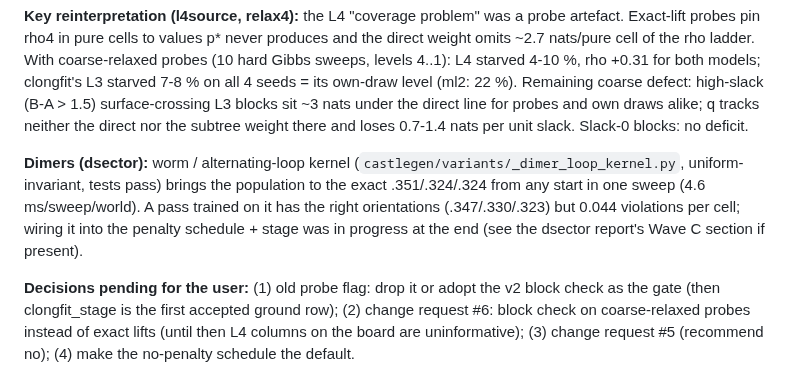
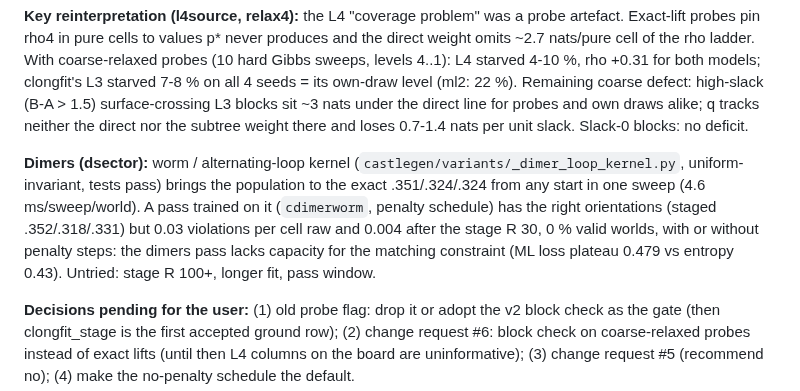
Before and after one commit to amdson/Hierwave, a Markdown page: notes/handoff.md, the part around the change. GitHub-like rendering.

Commit message:
overnight: dsector wave C (worm + penalty schedule: exact orientations, no validity); handoff updated
Co-Authored-By: Claude Fable 5.1 <noreply@anthropic.com>

```diff
--- a/notes/handoff.md
+++ b/notes/handoff.md
@@ -8,7 +8,7 @@ Read `reportables/2026-10-16_overnight/report.md` (plan, every agent's numbers,
 
 **Key reinterpretation (l4source, relax4):** the L4 "coverage problem" was a probe artefact. Exact-lift probes pin rho4 in pure cells to values p* never produces and the direct weight omits ~2.7 nats/pure cell of the rho ladder. With coarse-relaxed probes (10 hard Gibbs sweeps, levels 4..1): L4 starved 4-10 %, rho +0.31 for both models; clongfit's L3 starved 7-8 % on all 4 seeds = its own-draw level (ml2: 22 %). Remaining coarse defect: high-slack (B-A > 1.5) surface-crossing L3 blocks sit ~3 nats under the direct line for probes and own draws alike; q tracks neither the direct nor the subtree weight there and loses 0.7-1.4 nats per unit slack. Slack-0 blocks: no deficit.
 
-**Dimers (dsector):** worm / alternating-loop kernel (`castlegen/variants/_dimer_loop_kernel.py`, uniform-invariant, tests pass) brings the population to the exact .351/.324/.324 from any start in one sweep (4.6 ms/sweep/world). A pass trained on it has the right orientations (.347/.330/.323) but 0.044 violations per cell; wiring it into the penalty schedule + stage was in progress at the end (see the dsector report's Wave C section if present).
+**Dimers (dsector):** worm / alternating-loop kernel (`castlegen/variants/_dimer_loop_kernel.py`, uniform-invariant, tests pass) brings the population to the exact .351/.324/.324 from any start in one sweep (4.6 ms/sweep/world). A pass trained on it (`cdimerworm`, penalty schedule) has the right orientations (staged .352/.318/.331) but 0.03 violations per cell raw and 0.004 after the stage R 30, 0 % valid worlds, with or without penalty steps: the dimers pass lacks capacity for the matching constraint (ML loss plateau 0.479 vs entropy 0.43). Untried: stage R 100+, longer fit, pass window.
 
 **Decisions pending for the user:** (1) old probe flag: drop it or adopt the v2 block check as the gate (then clongfit_stage is the first accepted ground row); (2) change request #6: block check on coarse-relaxed probes instead of exact lifts (until then L4 columns on the board are uninformative); (3) change request #5 (recommend no); (4) make the no-penalty schedule the default.
 
```
Also changed, not shown: reportables/2026-10-16_overnight/report.md (+1 -1 lines).
